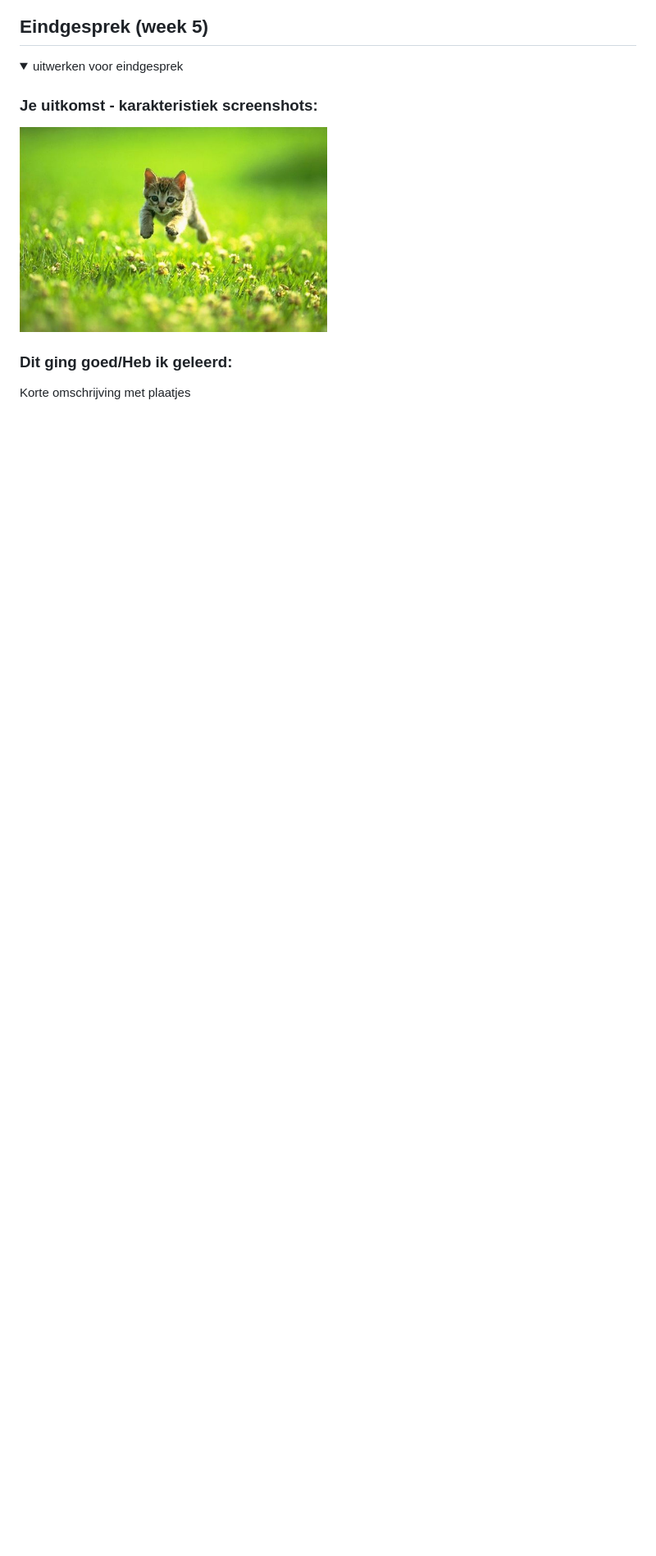
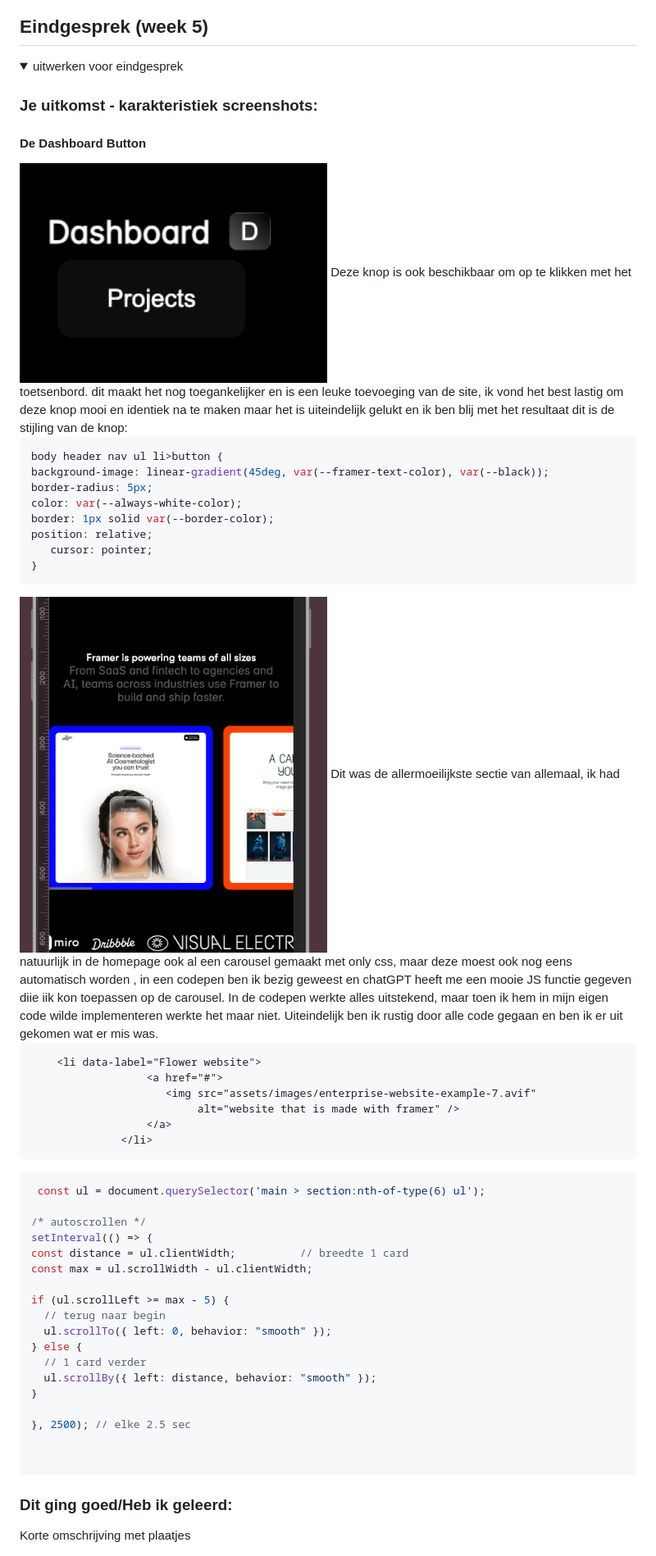
Before and after one commit to lisamandemakers/FED-LisaMandemakers, a Markdown page: README.md, the part around the change printed below. Shown: that part at 82% size. Rendered like a GitHub page; pictures changed too: assets/read-me-img/automatic-carousel.png (added), assets/read-me-img/dashboard.png (added); folded sections open; blank space fills up the shorter version.

````diff
--- a/README.md
+++ b/README.md
@@ -286,7 +314,56 @@ Uitkomsten
   <summary>uitwerken voor eindgesprek</summary>
 
   ### Je uitkomst - karakteristiek screenshots:
-  <img src="readme-images/dummy-plaatje.jpg" width="375px" alt="uitomst opdracht 1">
+
+  #### De Dashboard Button
+  <img src="assets/read-me-img/dashboard.png" width="375px" alt="Dashboard image">
+  Deze knop is ook beschikbaar om op te klikken met het toetsenbord. dit maakt het nog toegankelijker en is een leuke toevoeging van de site, ik vond het best lastig om deze knop mooi en identiek na te maken maar het is uiteindelijk gelukt en ik ben blij met het resultaat dit is de stijling van de knop:
+
+  ```css
+  body header nav ul li>button {
+  background-image: linear-gradient(45deg, var(--framer-text-color), var(--black));
+  border-radius: 5px;
+  color: var(--always-white-color);
+  border: 1px solid var(--border-color);
+  position: relative;
+     cursor: pointer;
+}
+  ```
+
+  <img src="assets/read-me-img/automatic-carousel.png" width="375px" alt="Dashboard image">
+  Dit was de allermoeilijkste sectie van allemaal, ik had natuurlijk in de homepage ook al een carousel gemaakt met only css, maar deze moest ook nog eens automatisch worden , in een codepen ben ik bezig geweest en chatGPT heeft me een mooie JS functie gegeven diie iik kon toepassen op de carousel. In de codepen werkte alles uitstekend, maar toen ik hem in mijn eigen code wilde implementeren werkte het maar niet. Uiteindelijk ben ik rustig door alle code gegaan en ben ik er uit gekomen wat er mis was.
+
+  ```html
+      <li data-label="Flower website">
+                    <a href="#">
+                       <img src="assets/images/enterprise-website-example-7.avif"
+                            alt="website that is made with framer" />
+                    </a>
+                </li>
+```
+
+  ```js
+   const ul = document.querySelector('main > section:nth-of-type(6) ul');
+
+/* autoscrollen */
+setInterval(() => {
+  const distance = ul.clientWidth;          // breedte 1 card
+  const max = ul.scrollWidth - ul.clientWidth;
+
+  if (ul.scrollLeft >= max - 5) {
+    // terug naar begin
+    ul.scrollTo({ left: 0, behavior: "smooth" });
+  } else {
+    // 1 card verder
+    ul.scrollBy({ left: distance, behavior: "smooth" });
+  }
+
+}, 2500); // elke 2.5 sec
+
+
+```
+
+
 
 
   ### Dit ging goed/Heb ik geleerd:
````
Also changed, not shown: other parts of README.md (+28 -0 lines), assets/read-me-img/grid.png (added), assets/read-me-img/info-cards.png (added), assets/read-me-img/letter-slide.png (added), 2 other files.
